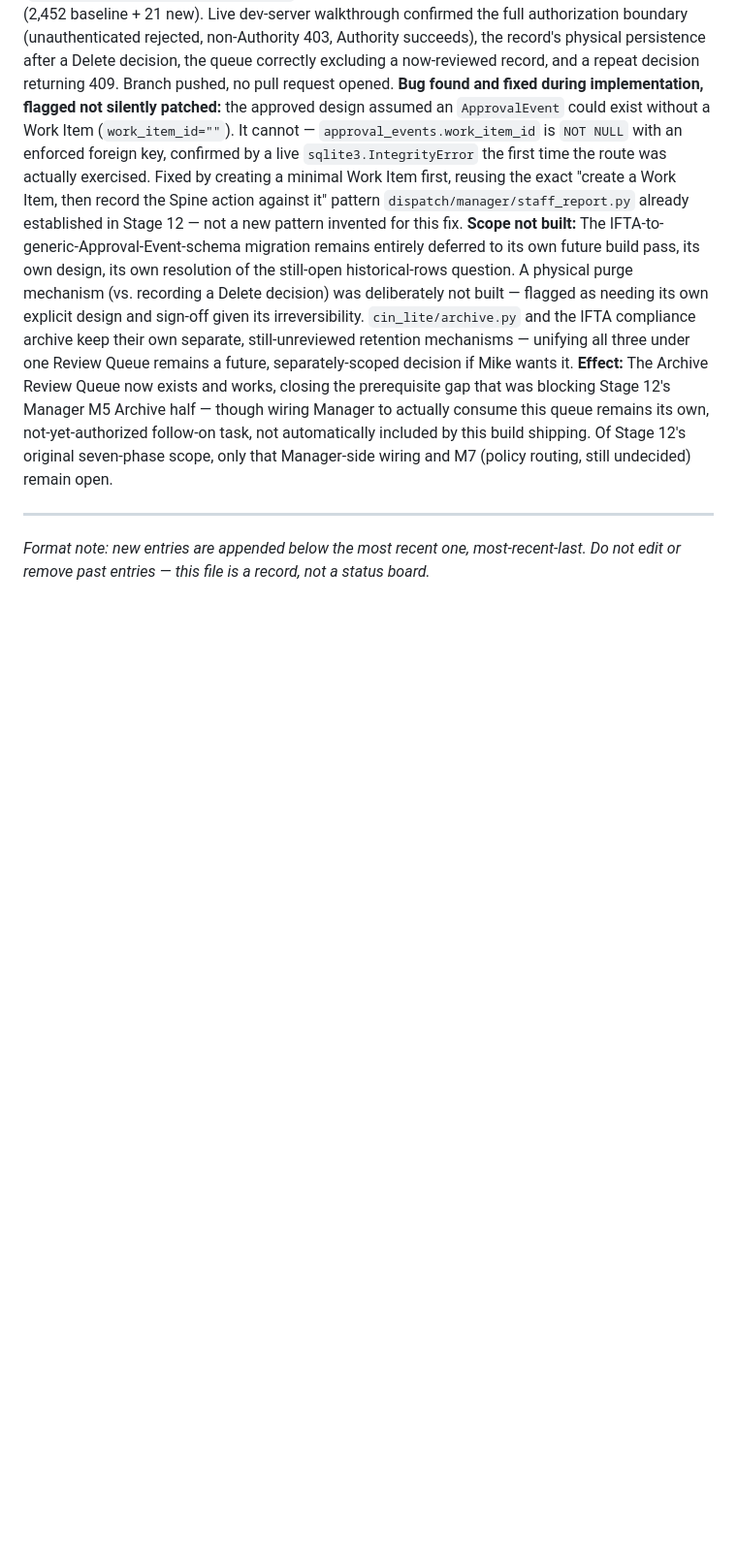
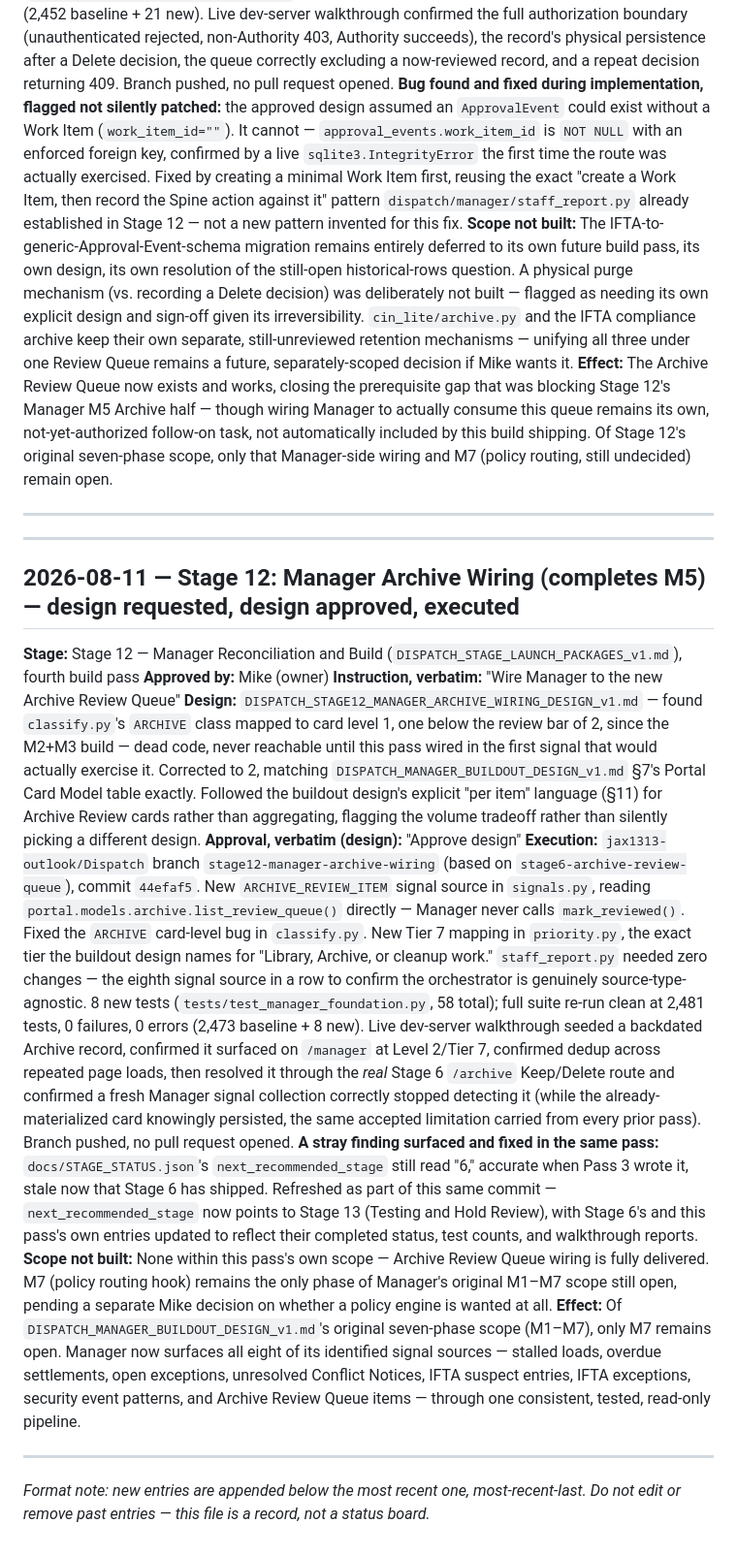
Before and after one commit to jax1313-outlook/Jules, a Markdown page: DISPATCH_BLUEPRINT_DECISION_LOG.md, the part around the change. Shown at 97% size. Rendered like a GitHub page; blank space fills up the shorter version.

```diff
--- a/DISPATCH_BLUEPRINT_DECISION_LOG.md
+++ b/DISPATCH_BLUEPRINT_DECISION_LOG.md
@@ -255,4 +255,20 @@ This log tracks planning/blueprint approvals only (which stage may proceed to bu
 
 ---
 
+---
+
+## 2026-08-11 — Stage 12: Manager Archive Wiring (completes M5) — design requested, design approved, executed
+
+**Stage:** Stage 12 — Manager Reconciliation and Build (`DISPATCH_STAGE_LAUNCH_PACKAGES_v1.md`), fourth build pass
+**Approved by:** Mike (owner)
+**Instruction, verbatim:** "Wire Manager to the new Archive Review Queue"
+**Design:** `DISPATCH_STAGE12_MANAGER_ARCHIVE_WIRING_DESIGN_v1.md` — found `classify.py`'s `ARCHIVE` class mapped to card level 1, one below the review bar of 2, since the M2+M3 build — dead code, never reachable until this pass wired in the first signal that would actually exercise it. Corrected to 2, matching `DISPATCH_MANAGER_BUILDOUT_DESIGN_v1.md` §7's Portal Card Model table exactly. Followed the buildout design's explicit "per item" language (§11) for Archive Review cards rather than aggregating, flagging the volume tradeoff rather than silently picking a different design.
+**Approval, verbatim (design):** "Approve design"
+**Execution:** `jax1313-outlook/Dispatch` branch `stage12-manager-archive-wiring` (based on `stage6-archive-review-queue`), commit `44efaf5`. New `ARCHIVE_REVIEW_ITEM` signal source in `signals.py`, reading `portal.models.archive.list_review_queue()` directly — Manager never calls `mark_reviewed()`. Fixed the `ARCHIVE` card-level bug in `classify.py`. New Tier 7 mapping in `priority.py`, the exact tier the buildout design names for "Library, Archive, or cleanup work." `staff_report.py` needed zero changes — the eighth signal source in a row to confirm the orchestrator is genuinely source-type-agnostic. 8 new tests (`tests/test_manager_foundation.py`, 58 total); full suite re-run clean at 2,481 tests, 0 failures, 0 errors (2,473 baseline + 8 new). Live dev-server walkthrough seeded a backdated Archive record, confirmed it surfaced on `/manager` at Level 2/Tier 7, confirmed dedup across repeated page loads, then resolved it through the *real* Stage 6 `/archive` Keep/Delete route and confirmed a fresh Manager signal collection correctly stopped detecting it (while the already-materialized card knowingly persisted, the same accepted limitation carried from every prior pass). Branch pushed, no pull request opened.
+**A stray finding surfaced and fixed in the same pass:** `docs/STAGE_STATUS.json`'s `next_recommended_stage` still read "6," accurate when Pass 3 wrote it, stale now that Stage 6 has shipped. Refreshed as part of this same commit — `next_recommended_stage` now points to Stage 13 (Testing and Hold Review), with Stage 6's and this pass's own entries updated to reflect their completed status, test counts, and walkthrough reports.
+**Scope not built:** None within this pass's own scope — Archive Review Queue wiring is fully delivered. M7 (policy routing hook) remains the only phase of Manager's original M1–M7 scope still open, pending a separate Mike decision on whether a policy engine is wanted at all.
+**Effect:** Of `DISPATCH_MANAGER_BUILDOUT_DESIGN_v1.md`'s original seven-phase scope (M1–M7), only M7 remains open. Manager now surfaces all eight of its identified signal sources — stalled loads, overdue settlements, open exceptions, unresolved Conflict Notices, IFTA suspect entries, IFTA exceptions, security event patterns, and Archive Review Queue items — through one consistent, tested, read-only pipeline.
+
+---
+
 *Format note: new entries are appended below the most recent one, most-recent-last. Do not edit or remove past entries — this file is a record, not a status board.*
```
Also changed, not shown: DISPATCH_STAGE_LAUNCH_PACKAGES_v1.md (+14 -13 lines).
